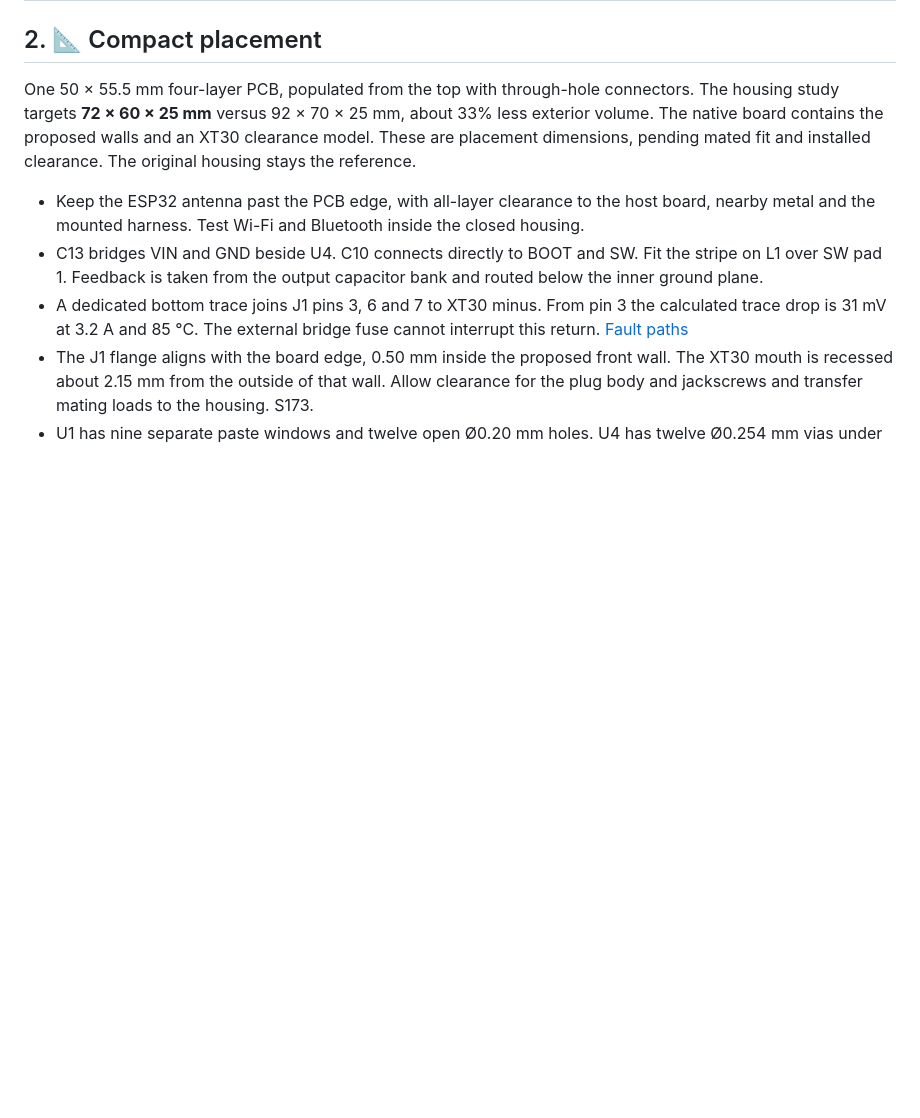
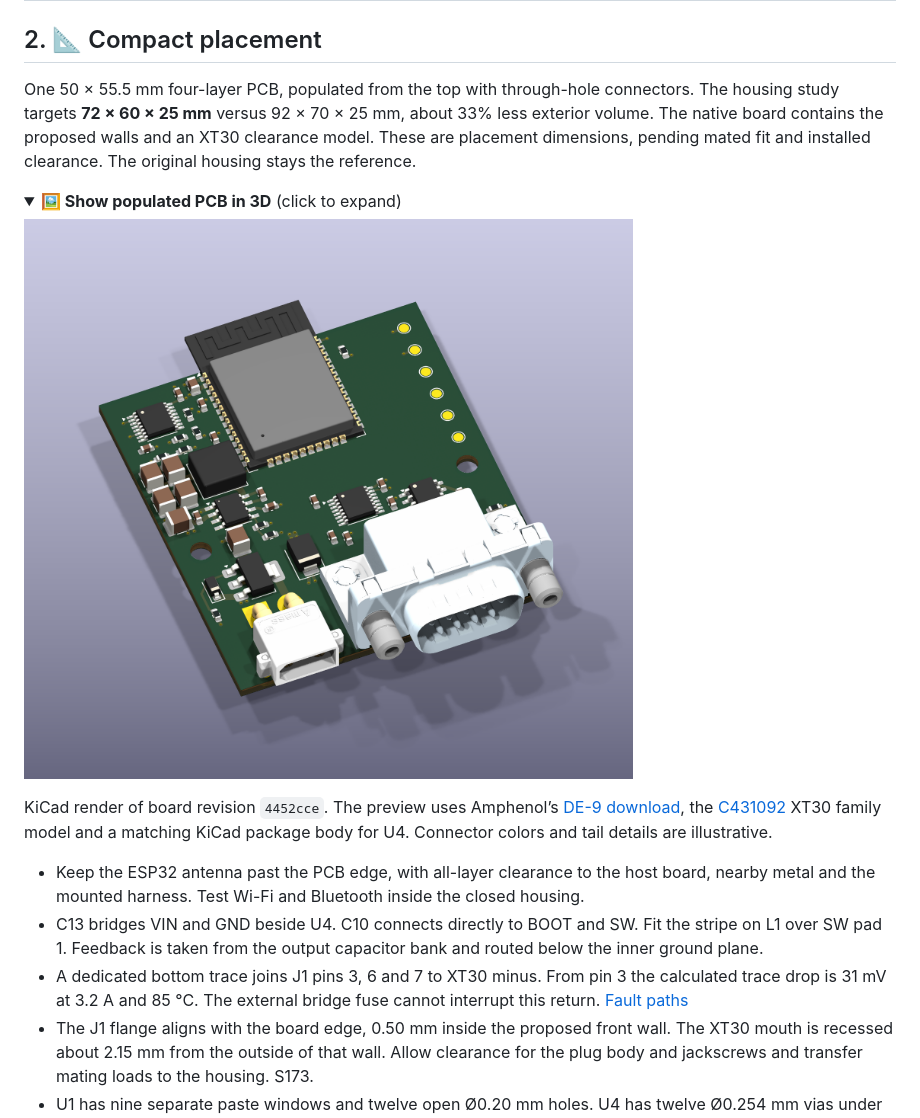
Before and after one commit to MomoRC-tech/Becker-AR6201-to-OpenSoar, a Markdown page: docs/design/integrated-pcb.md, the part around the change. Rendered like a GitHub page; pictures changed too: docs/images/integrated-pcb-3d.png (added); folded sections open; blank space fills up the shorter version.

Commit message:
Show the populated integrated PCB in a KiCad render
Add the component-side view to the compact layout study. Use connector models and the available U4 package in a temporary render copy to show all 43 populated components.

Checked model resolution, connector pin datums, framing and PNG decoding.

Co-authored-by: Codex <noreply@openai.com>

```diff
--- a/docs/design/integrated-pcb.md
+++ b/docs/design/integrated-pcb.md
@@ -33,6 +33,15 @@ The [supplier circuit requirements and schematic comparison](requirements.md#pcb
 ## 2. 📐 Compact placement
 
 One 50 × 55.5 mm four-layer PCB, populated from the top with through-hole connectors. The housing study targets **72 × 60 × 25 mm** versus 92 × 70 × 25 mm, about 33% less exterior volume. The native board contains the proposed walls and an XT30 clearance model. These are placement dimensions, pending mated fit and installed clearance. The original housing stays the reference.
+
+<details>
+<summary><b>🖼️ Show populated PCB in 3D</b> (click to expand)</summary>
+
+![KiCad component-side view with the overhanging ESP32 antenna at the rear, the XT30 at front left and the DE-9 at front right](../images/integrated-pcb-3d.png)
+
+KiCad render of board revision `4452cce`. The preview uses Amphenol’s [DE-9 download](https://www.amphenol-cs.cn/media/wysiwyg/files/3d/sld09p13a4gv00lf.zip), the [C431092](https://jlcpcb.com/partdetail/C431092) XT30 family model and a matching KiCad package body for U4. Connector colors and tail details are illustrative.
+
+</details>
 
 - Keep the ESP32 antenna past the PCB edge, with all-layer clearance to the host board, nearby metal and the mounted harness. Test Wi-Fi and Bluetooth inside the closed housing.
 - C13 bridges VIN and GND beside U4. C10 connects directly to BOOT and SW. Fit the stripe on L1 over SW pad 1. Feedback is taken from the output capacitor bank and routed below the inner ground plane.
```
